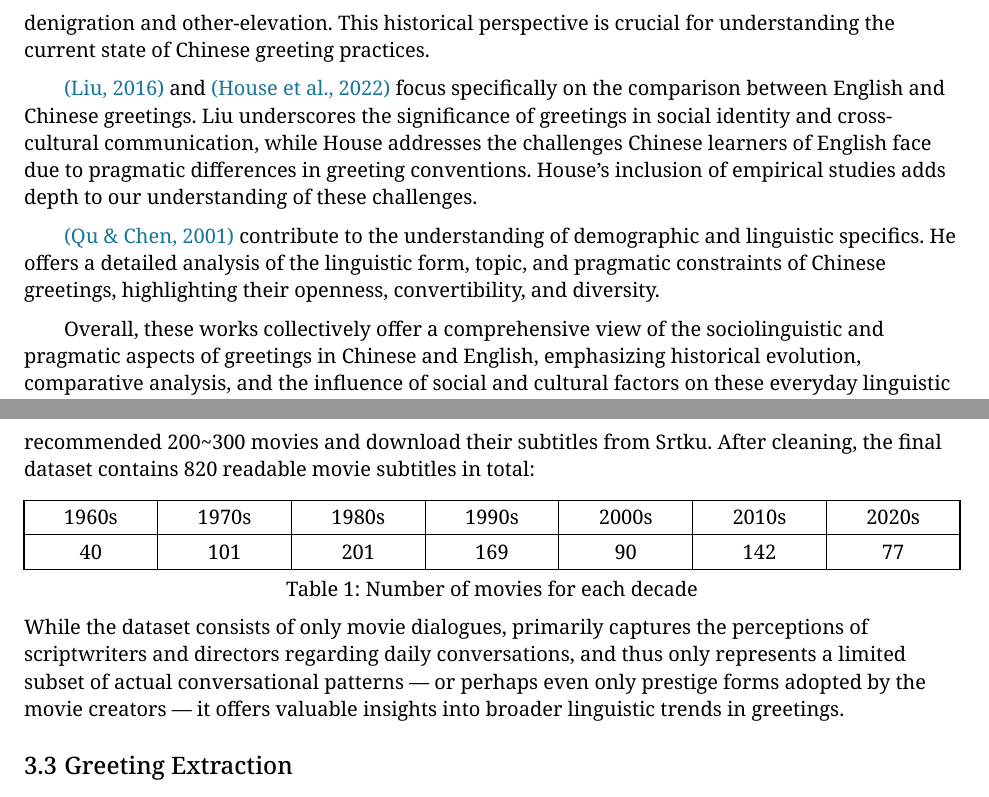
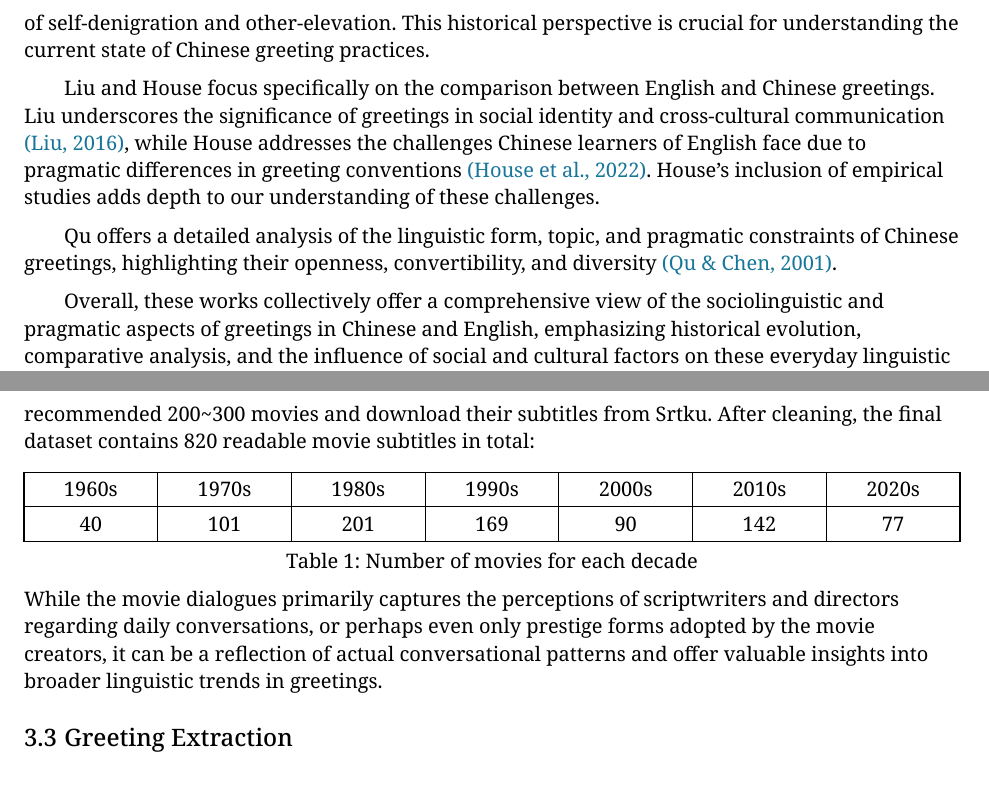
Before and after one commit to li3zhen1/sociolinguistics-greeting-analysis, a Typst document (documents/final.typ): two parts of pages 2 and 3 of 10, joined at a grey line, cut so that both start at the same text. The pictures show the PDF file documents/final.pdf that the author committed with the source.

Commit message:
Add final

```diff
--- a/documents/final.typ
+++ b/documents/final.typ
@@ -85,2 +85,3 @@ To unveil the underlying reasons for this phenomenon, in this project, we examin
 
 
+Liu and House focus specifically on the comparison between English and Chinese greetings. Liu underscores the significance of greetings in social identity and cross-cultural communication @Liu_2016, while House addresses the challenges Chinese learners of English face due to pragmatic differences in greeting conventions @House_2022. House's inclusion of empirical studies adds depth to our understanding of these challenges.
@@ -88,5 +88,5 @@ To unveil the underlying reasons for this phenomenon, in this project, we examin
 
-@曲卫国_2001 contribute to the understanding of demographic and linguistic specifics. He offers a detailed analysis of the linguistic form, topic, and pragmatic constraints of Chinese greetings, highlighting their openness, convertibility, and diversity.
+Qu offers a detailed analysis of the linguistic form, topic, and pragmatic constraints of Chinese greetings, highlighting their openness, convertibility, and diversity @曲卫国_2001.
 
 Overall, these works collectively offer a comprehensive view of the sociolinguistic and pragmatic aspects of greetings in Chinese and English, emphasizing historical evolution, comparative analysis, and the influence of social and cultural factors on these everyday linguistic practices.
 
@@ -130,7 +130,7 @@ The movie subtitles are crawled from #link("https://srtku.com")[Srtku]. We use t
   caption: "Number of movies for each decade",
 )
 
-While the dataset consists of only movie dialogues, primarily captures the perceptions of scriptwriters and directors regarding daily conversations, and thus only represents a limited subset of actual conversational patterns — or perhaps even only prestige forms adopted by the movie creators — it offers valuable insights into broader linguistic trends in greetings.
+While the movie dialogues primarily captures the perceptions of scriptwriters and directors regarding daily conversations, or perhaps even only prestige forms adopted by the movie creators, it can be a reflection of actual conversational patterns and offer valuable insights into broader linguistic trends in greetings.
 
 == Greeting Extraction
 
```
Also changed, not shown: documents/final.pdf, documents/final.typ (9 more changed lines).
